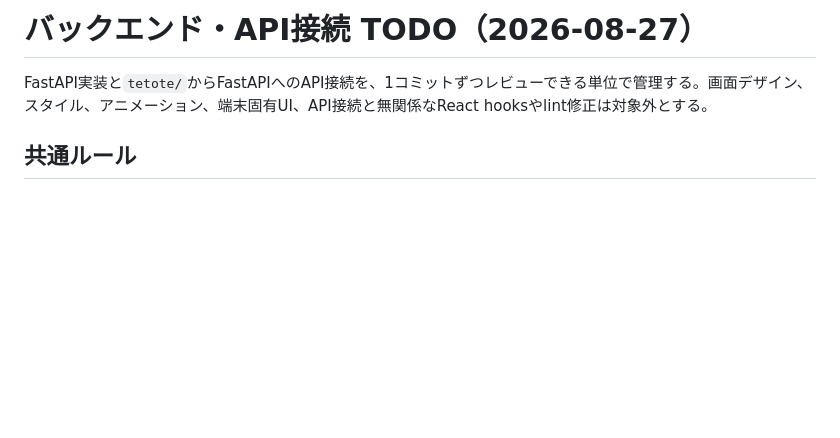
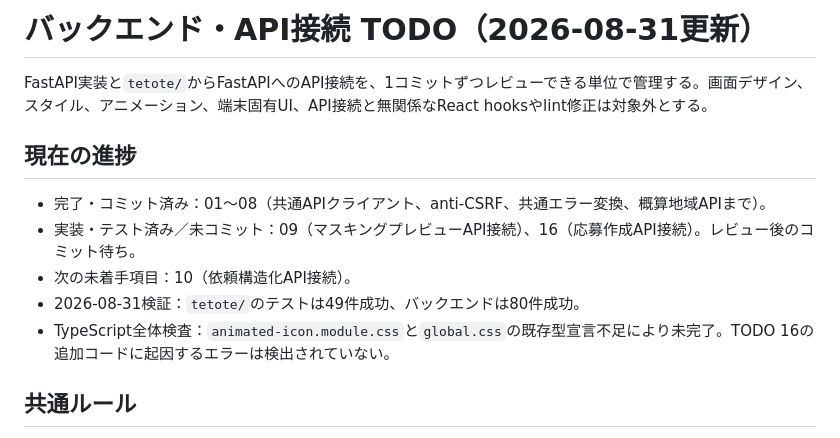
Before and after one commit to Ui-Sasaki/hackathon, a Markdown page: todo.md, the part around one of its changes. Rendered like a GitHub page; blank space fills up the shorter version.

```diff
--- a/todo.md
+++ b/todo.md
@@ -1,6 +1,14 @@
-# バックエンド・API接続 TODO（2026-08-27）
+# バックエンド・API接続 TODO（2026-08-31更新）
 
 FastAPI実装と`tetote/`からFastAPIへのAPI接続を、1コミットずつレビューできる単位で管理する。画面デザイン、スタイル、アニメーション、端末固有UI、API接続と無関係なReact hooksやlint修正は対象外とする。
+
+## 現在の進捗
+
+- 完了・コミット済み：01〜08（共通APIクライアント、anti-CSRF、共通エラー変換、概算地域APIまで）。
+- 実装・テスト済み／未コミット：09（マスキングプレビューAPI接続）、16（応募作成API接続）。レビュー後のコミット待ち。
+- 次の未着手項目：10（依頼構造化API接続）。
+- 2026-08-31検証：`tetote/`のテストは49件成功、バックエンドは80件成功。
+- TypeScript全体検査：`animated-icon.module.css`と`global.css`の既存型宣言不足により未完了。TODO 16の追加コードに起因するエラーは検出されていない。
 
 ## 共通ルール
 
```
Also changed, not shown: other parts of todo.md (+38 -36 lines).
